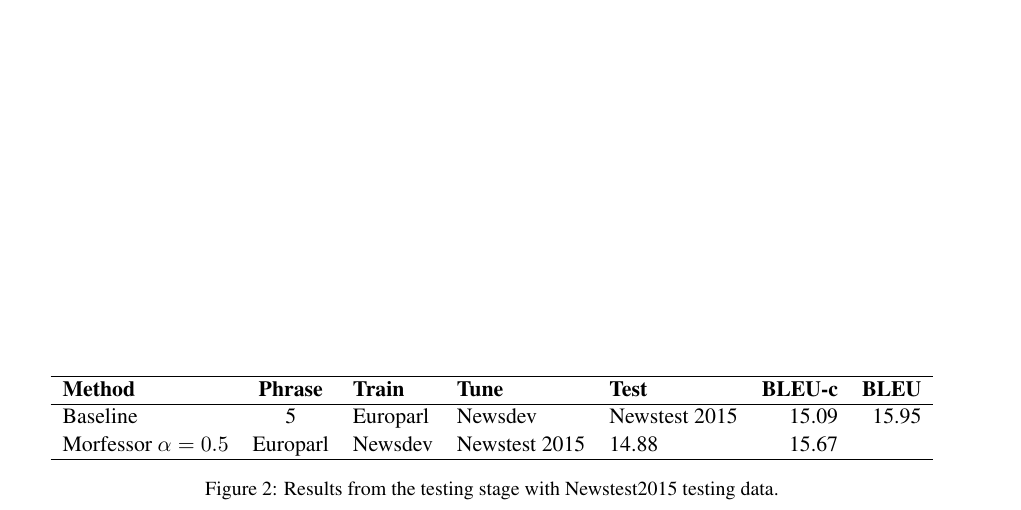
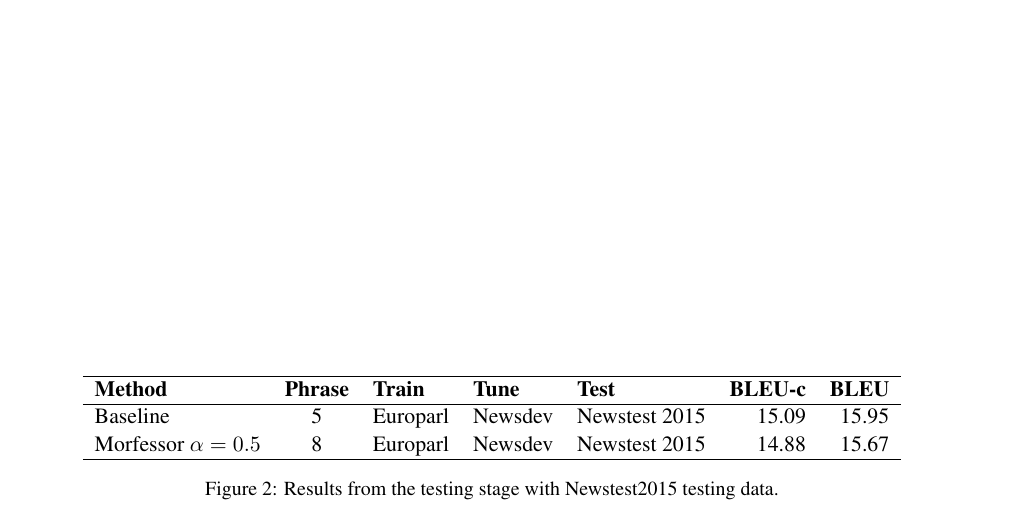
Before and after one commit to smassung/uiuc-wmt15, a LaTeX paper (latex/writeup.tex, which reads latex/sean-scratch.tex): part of page 2 of 2, cut so that both start at the same text. Compiled offline with pdfLaTeX.

Commit message:
fix results table

```diff
--- a/latex/sean-scratch.tex
+++ b/latex/sean-scratch.tex
@@ -48,7 +48,7 @@
             \hline
             Baseline & 5 & Europarl & Newsdev & Newstest 2015 &
             15.09 & 15.95 \\
-            Morfessor $\alpha=0.5$ & Europarl & Newsdev & Newstest 2015 &
+            Morfessor $\alpha=0.5$ & 8 & Europarl & Newsdev & Newstest 2015 &
             14.88 & 15.67 \\
             % test: 15.09 (0.968) BLEU-c ; 15.95 (0.968) BLEU
             % gigaword 5gram LM
```
